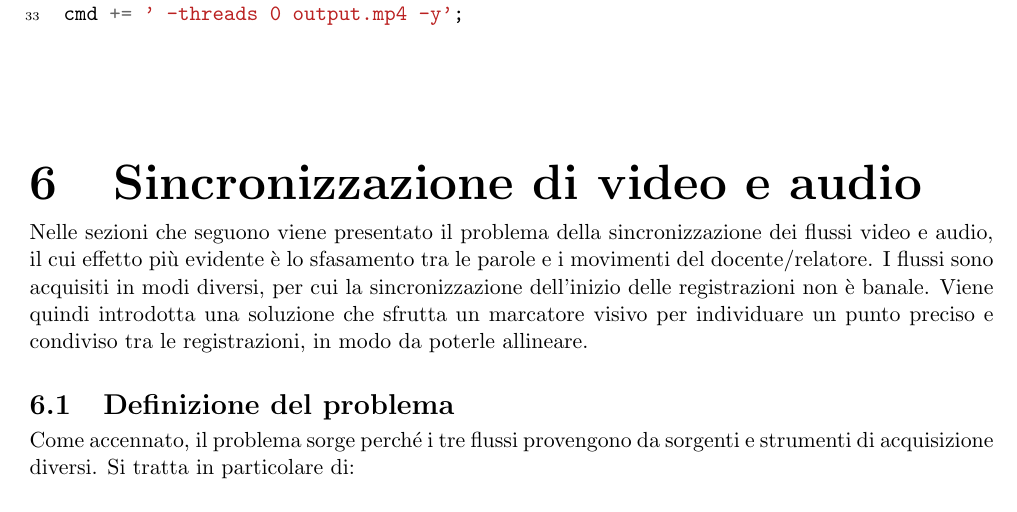
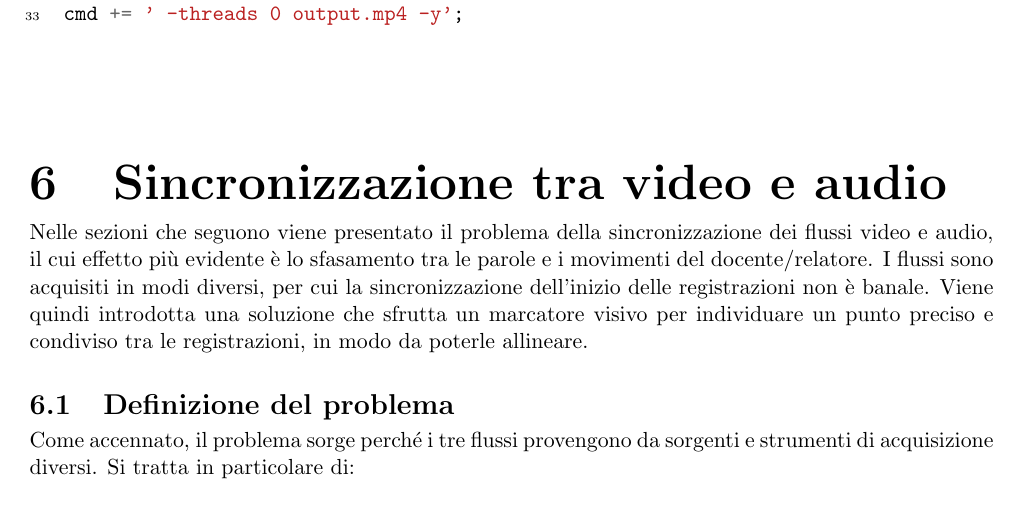
Before and after one commit to matteocontrini/unitn-tesi-lt, a LaTeX thesis (contrini_matteo_informatica_19.tex, which reads capitoli/6-sincronizzazione.tex): part of page 19 of 25, cut so that both start at the same text. Compiled offline with pdfLaTeX.

Commit message:
Titolo 6-sincronizzazione

```diff
--- a/capitoli/6-sincronizzazione.tex
+++ b/capitoli/6-sincronizzazione.tex
@@ -1,4 +1,4 @@
-\chapter{Sincronizzazione di video e audio}
+\chapter{Sincronizzazione tra video e audio}
 \label{cha:sync}
 
 Nelle sezioni che seguono viene presentato il problema della sincronizzazione dei flussi video e audio, il cui effetto più evidente è lo sfasamento tra le parole e i movimenti del docente/relatore. I flussi sono acquisiti in modi diversi, per cui la sincronizzazione dell'inizio delle registrazioni non è banale. Viene quindi introdotta una soluzione che sfrutta un marcatore visivo per individuare un punto preciso e condiviso tra le registrazioni, in modo da poterle allineare.
```
